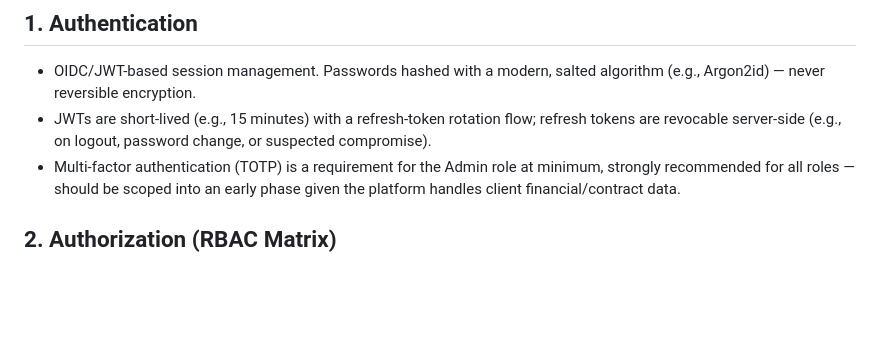
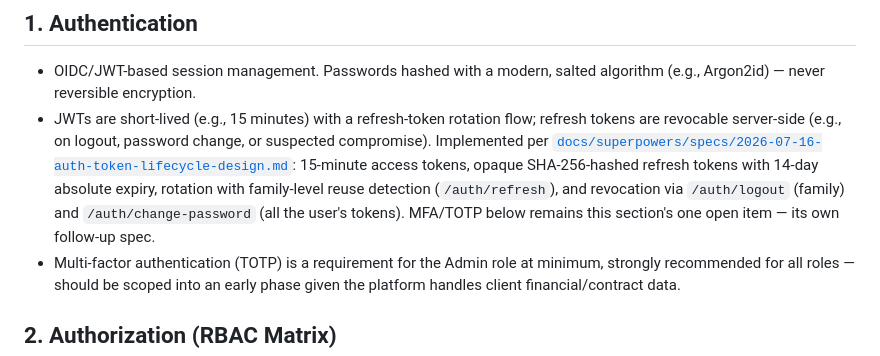
Before and after one commit to ETXSVC/New_Builders_Stream, a Markdown page: docs/07-security-compliance.md, the part around the change. GitHub-like rendering; blank space fills up the shorter version.

Commit message:
docs: record token-lifecycle routes in API spec and security plan

```diff
--- a/docs/07-security-compliance.md
+++ b/docs/07-security-compliance.md
@@ -7,7 +7,7 @@
 ## 1. Authentication
 
 - OIDC/JWT-based session management. Passwords hashed with a modern, salted algorithm (e.g., Argon2id) — never reversible encryption.
-- JWTs are short-lived (e.g., 15 minutes) with a refresh-token rotation flow; refresh tokens are revocable server-side (e.g., on logout, password change, or suspected compromise).
+- JWTs are short-lived (e.g., 15 minutes) with a refresh-token rotation flow; refresh tokens are revocable server-side (e.g., on logout, password change, or suspected compromise). Implemented per [`docs/superpowers/specs/2026-07-16-auth-token-lifecycle-design.md`](superpowers/specs/2026-07-16-auth-token-lifecycle-design.md): 15-minute access tokens, opaque SHA-256-hashed refresh tokens with 14-day absolute expiry, rotation with family-level reuse detection (`/auth/refresh`), and revocation via `/auth/logout` (family) and `/auth/change-password` (all the user's tokens). MFA/TOTP below remains this section's one open item — its own follow-up spec.
 - Multi-factor authentication (TOTP) is a requirement for the Admin role at minimum, strongly recommended for all roles — should be scoped into an early phase given the platform handles client financial/contract data.
 
 ## 2. Authorization (RBAC Matrix)
```
Also changed, not shown: docs/05-api-specification.md (+4 -1 lines).
